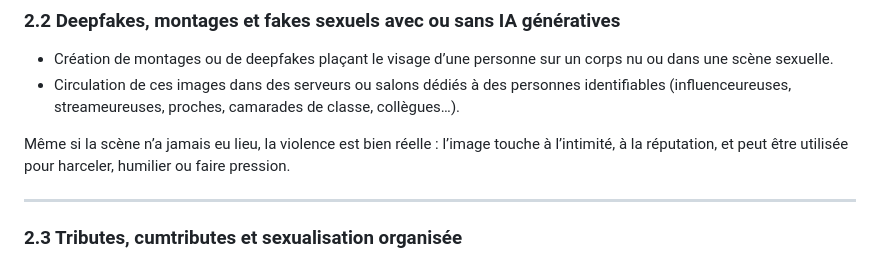
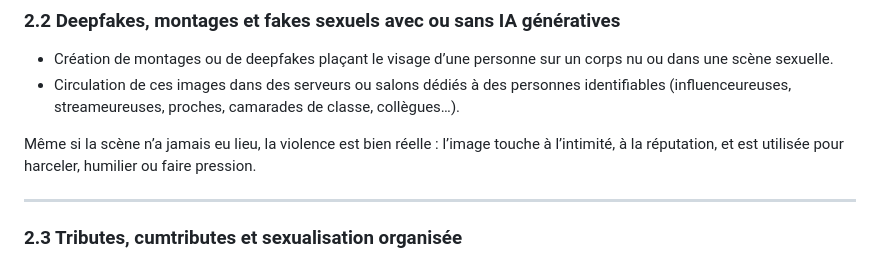
Before and after one commit to PotiteBulle/PotiteBulle.github.io, a Markdown page: pages/violences-sexuelles-numeriques.md, the part around the change. GitHub-like rendering.

Commit message:
Correction coquille
Corrections fautes: "2.2 Deepfakes, montages et fakes sexuels avec ou sans IA génératives"

```diff
--- a/pages/violences-sexuelles-numeriques.md
+++ b/pages/violences-sexuelles-numeriques.md
@@ -44,7 +44,7 @@ Dans tous ces cas, la personne perd le contrôle de ses images, pour des années
 - Création de montages ou de deepfakes plaçant le visage d’une personne sur un corps nu ou dans une scène sexuelle.
 - Circulation de ces images dans des serveurs ou salons dédiés à des personnes identifiables (influenceureuses, streameureuses, proches, camarades de classe, collègues…).
 
-Même si la scène n’a jamais eu lieu, la violence est bien réelle : l’image touche à l’intimité, à la réputation, et peut être utilisée pour harceler, humilier ou faire pression.
+Même si la scène n’a jamais eu lieu, la violence est bien réelle : l’image touche à l’intimité, à la réputation, et est utilisée pour harceler, humilier ou faire pression.
 
 ---
 
```
